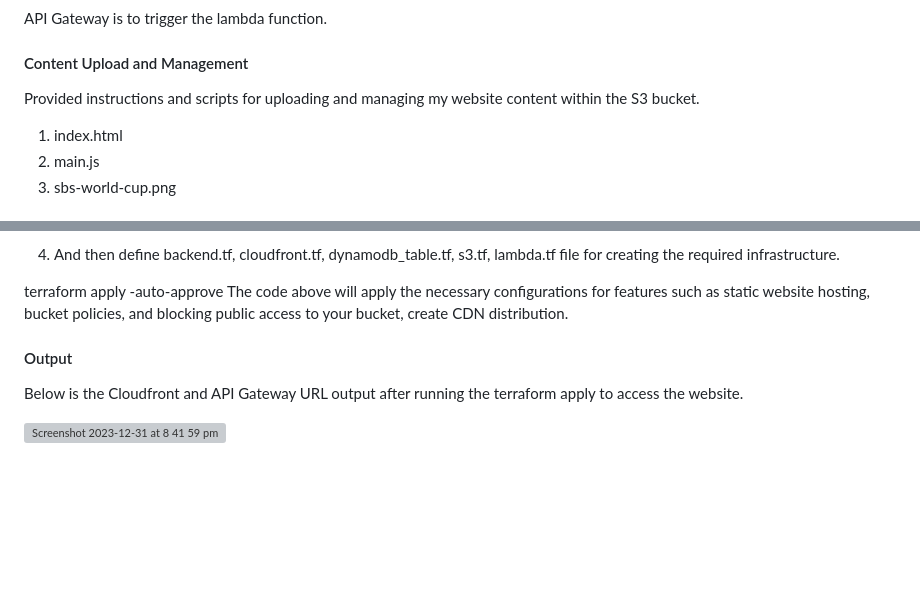
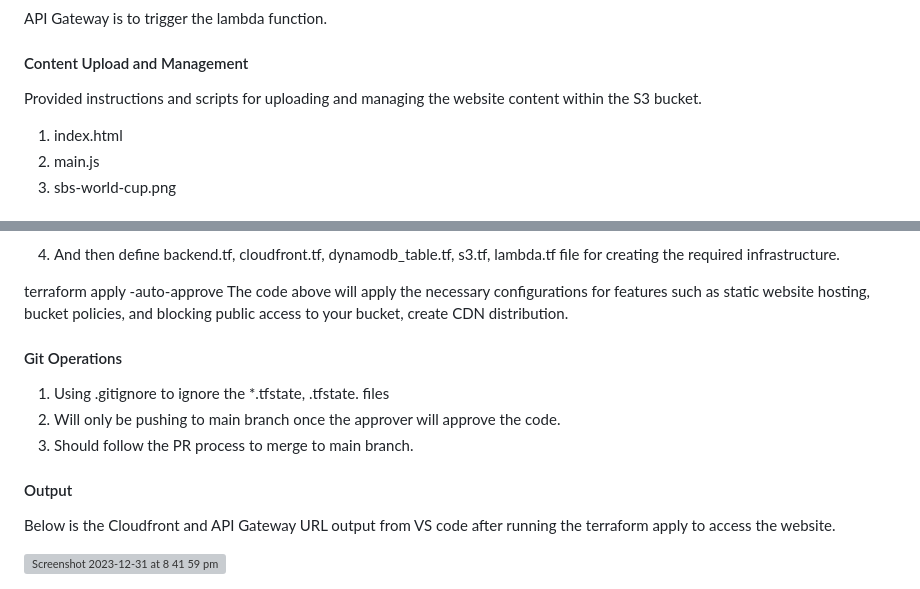
Before and after one commit to techielife9/sbs-tech-hiring-challenge-v1, a Markdown page: README.md, 2 parts joined by grey strips. Rendered like a GitHub page; blank space fills up the shorter version; grey boxes are pictures that could not be loaded.

```diff
--- a/README.md
+++ b/README.md
@@ -37,7 +38,7 @@ Using the Lambda function used as a server side script to print the date and int
 API Gateway is to trigger the lambda function.
 
 ####  Content Upload and Management
-Provided instructions and scripts for uploading and managing my website content within the S3 bucket. <br/>
+Provided instructions and scripts for uploading and managing the website content within the S3 bucket. <br/>
  1. index.html <br/>
  2. main.js <br/>
  3. sbs-world-cup.png <br/>
@@ -80,12 +81,17 @@ Running terraform init will install the necessary plugins and modules required f
 
 4. And then define backend.tf, cloudfront.tf, dynamodb_table.tf, s3.tf, lambda.tf file for creating the required infrastructure. <br/>
 
-
 terraform apply -auto-approve
 The code above will apply the necessary configurations for features such as static website hosting, bucket policies, and blocking public access to your bucket, create CDN distribution. <br/>
 
 
+#### Git Operations
+1. Using .gitignore to ignore the *.tfstate, .tfstate. files <br/>
+2. Will only be pushing to main branch once the approver will approve the code. <br/>
+3. Should follow the PR process to merge to main branch.
+
+
 ####  Output
-Below is the Cloudfront and API Gateway URL output after running the terraform apply to access the website.
+Below is the Cloudfront and API Gateway URL output from VS code after running the terraform apply to access the website.
 
 <img width="1000" alt="Screenshot 2023-12-31 at 8 41 59 pm" src="https://github.com/techielife9/sbs-tech-hiring-challenge-v1/assets/29218570/3e8dd082-1f63-4e49-86ca-5c110383fb90">
```
Also changed, not shown: other parts of README.md (+1 -0 lines).
